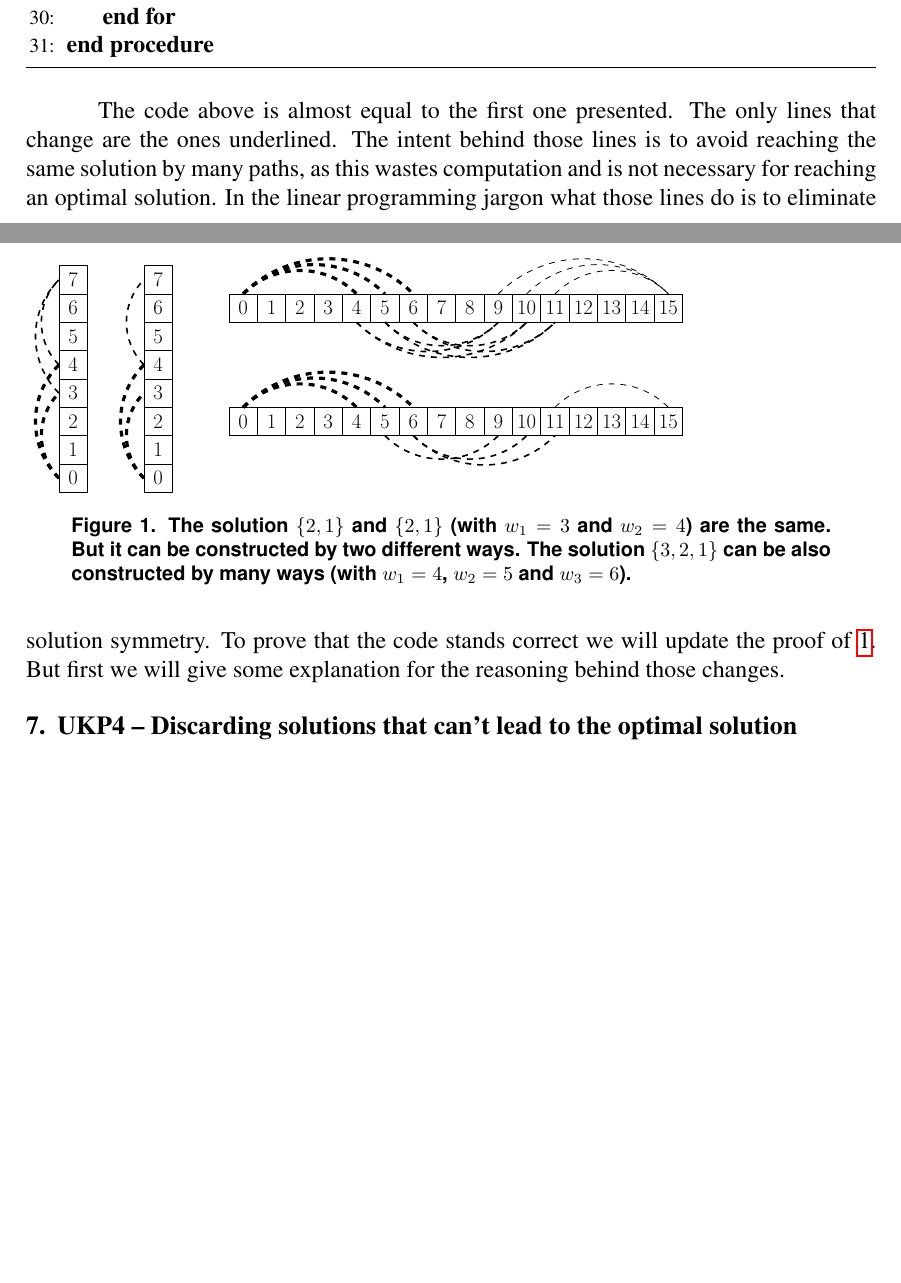
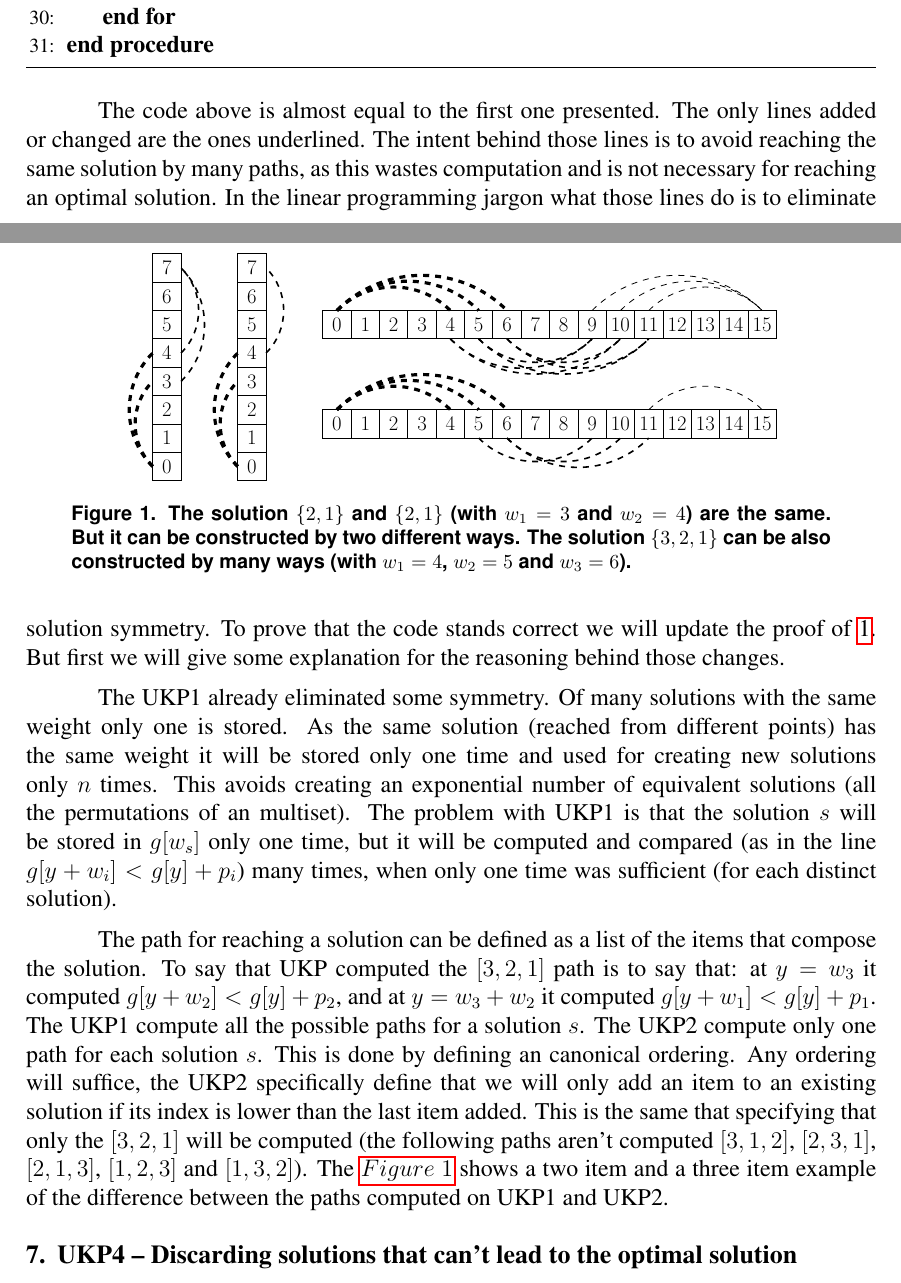
Before and after one commit to henriquebecker91/masters, a LaTeX document (latex/ukp5_proof/sbc-template.tex): two parts of pages 6 and 7 of 7, joined at a grey line, cut so that both start at the same text, the shorter picture padded with empty space. Compiled offline with pdfLaTeX.

Commit message:
Refactored some Tikz code. Added explanation of what is changed by UKP2.

```diff
--- a/latex/ukp5_proof/sbc-template.tex
+++ b/latex/ukp5_proof/sbc-template.tex
@@ -251,29 +251,34 @@ In the light of \autoref{theo:opt_sol_weight_range} we can see that proving \aut
 \end{algorithmic}
 \end{algorithm}
 
-The code above is almost equal to the first one presented. The only lines that change are the ones underlined. The intent behind those lines is to avoid reaching the same solution by many paths, as this wastes computation and is not necessary for reaching an optimal solution. In the linear programming jargon what those lines do is to eliminate solution symmetry. To prove that the code stands correct we will update the proof of \ref{theo:ukp1:all_relevant_solutions_present}. But first we will give some explanation for the reasoning behind those changes.
+The code above is almost equal to the first one presented. The only lines added or changed are the ones underlined. The intent behind those lines is to avoid reaching the same solution by many paths, as this wastes computation and is not necessary for reaching an optimal solution. In the linear programming jargon what those lines do is to eliminate solution symmetry. To prove that the code stands correct we will update the proof of \ref{theo:ukp1:all_relevant_solutions_present}. But first we will give some explanation for the reasoning behind those changes.
 
 \begin{figure}
-\def \scale {0.5}
+\centering
+\edef \scale {0.5}
 \begin{tikzpicture}[scale=\scale]
 
-\def \origin {(0,0)}
-\drawvvector{0}{0}{7}{1}{1}{0.5}
+\edef \rx {1}
+\edef \ry {1}
+
+\edef \origin {(0,0)}
+\drawvvector{\origin}{7}{\rx}{\ry}{\scale}
 \draw[dashed, ultra thick] ++\origin +(0, 0.5) to [out=135,in=225] +(0, 3.5);
 \draw[dashed, ultra thick] ++\origin +(0, 0.5) to [out=135,in=225] +(0, 4.5);
 
-\draw[dashed, thick] ++\origin +(0, 3.5) to [out=135,in=225] +(0, 7.5);
-\draw[dashed, thick] ++\origin +(0, 4.5) to [out=135,in=225] +(0, 7.5);
+\draw[dashed, thick] ++\origin +(1, 3.5) to [out=45,in=315] +(1, 7.5);
+\draw[dashed, thick] ++\origin +(1, 4.5) to [out=45,in=315] +(1, 7.5);
 
-\def \origin {(3,0)}
-\drawvvector{3}{0}{7}{1}{1}{0.5}
+\edef \origin {(3,0)}
+\drawvvector{\origin}{7}{\rx}{\ry}{\scale}
 \draw[dashed, ultra thick] ++\origin +(0, 0.5) to [out=135,in=225] +(0, 3.5);
 \draw[dashed, ultra thick] ++\origin +(0, 0.5) to [out=135,in=225] +(0, 4.5);
 
-\draw[dashed, thick] ++\origin +(0, 4.5) to [out=135,in=225] +(0, 7.5);
+\draw[dashed, thick] ++\origin +(1, 4.5) to [out=45,in=315] +(1, 7.5);
 
-\def \origin {(6,7)}
-\drawhvector{6}{6}{15}{1}{1}{0.5}
+\edef \origin {(6,5)}
+\drawhvector{\origin}{15}{\rx}{\ry}{\scale}
+
 \draw[dashed, ultra thick] ++\origin +(0.5, 1) to [out=45,in=135] +(4.5, 1);
 \draw[dashed, ultra thick] ++\origin +(0.5, 1) to [out=45,in=135] +(5.5, 1);
 \draw[dashed, ultra thick] ++\origin +(0.5, 1) to [out=45,in=135] +(6.5, 1);
@@ -291,8 +296,9 @@ The code above is almost equal to the first one presented. The only lines that c
 \draw[dashed] ++\origin +(10.5, 1) to [out=45,in=135] +(15.5, 1);
 \draw[dashed] ++\origin +(11.5, 1) to [out=45,in=135] +(15.5, 1);
 
-\def \origin {(6,4)}
-\drawhvector{6}{2}{15}{1}{1}{0.5}
+\def \origin {(6,1.5)}
+\drawhvector{\origin}{15}{\rx}{\ry}{\scale}
+
 \draw[dashed, ultra thick] ++\origin +(0.5, 1) to [out=45,in=135] +(4.5, 1);
 \draw[dashed, ultra thick] ++\origin +(0.5, 1) to [out=45,in=135] +(5.5, 1);
 \draw[dashed, ultra thick] ++\origin +(0.5, 1) to [out=45,in=135] +(6.5, 1);
@@ -309,5 +316,8 @@ The code above is almost equal to the first one presented. The only lines that c
 \end{figure}
 
+The UKP1 already eliminated some symmetry. Of many solutions with the same weight only one is stored. As the same solution (reached from different points) has the same weight it will be stored only one time and used for creating new solutions only \(n\) times. This avoids creating an exponential number of equivalent solutions (all the permutations of an multiset). The problem with UKP1 is that the solution \(s\) will be stored in \(g[w_s]\) only one time, but it will be computed and compared (as in the line \(g[y + w_i] < g[y] + p_i\)) many times, when only one time was sufficient (for each distinct solution).
+
+The path for reaching a solution can be defined as a list of the items that compose the solution. To say that UKP computed the \([3,2,1]\) path is to say that: at \(y = w_3\) it computed \(g[y + w_2] < g[y] + p_2\), and at \(y = w_3 + w_2\) it computed \(g[y + w_1] < g[y] + p_1\). The UKP1 compute all the possible paths for a solution \(s\). The UKP2 compute only one path for each solution \(s\). This is done by defining an canonical ordering. Any ordering will suffice, the UKP2 specifically define that we will only add an item to an existing solution if its index is lower than the last item added. This is the same that specifying that only the \([3,2,1]\) will be computed (the following paths aren't computed \([3,1,2]\), \([2,3,1]\), \([2,1,3]\), \([1,2,3]\) and \([1,3,2]\)). The \(\autoref{fig:symmetry}\) shows a two item and a three item example of the difference between the paths computed on UKP1 and UKP2.
 
 \section{UKP4 -- Discarding solutions that can't lead to the optimal solution}
 The algorithm with the if change:
```
Also changed, not shown: latex/ukp5_proof/sbc-template.tex (19 more changed lines), 1 other file.
